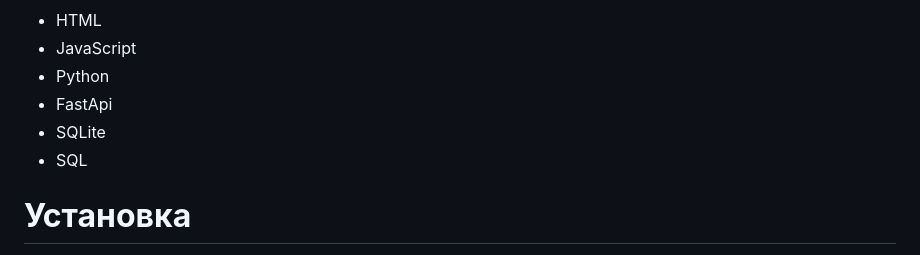
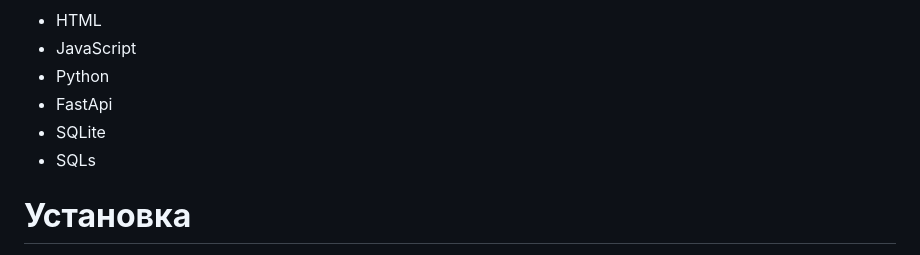
Before and after one commit to Ssentiago/CryptoGuardian, a Markdown page: README.md, the part around the change. Rendered like a GitHub page.

```diff
--- a/README.md
+++ b/README.md
@@ -9,7 +9,7 @@
 * Python
 * FastApi
 * SQLite
-* SQL
+* SQLs
 
 # **Установка**
 
```
